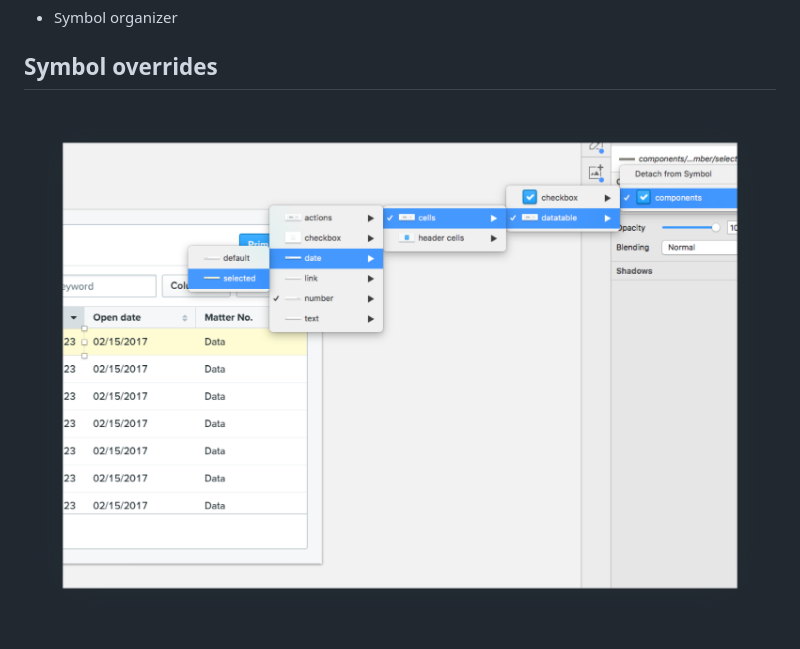
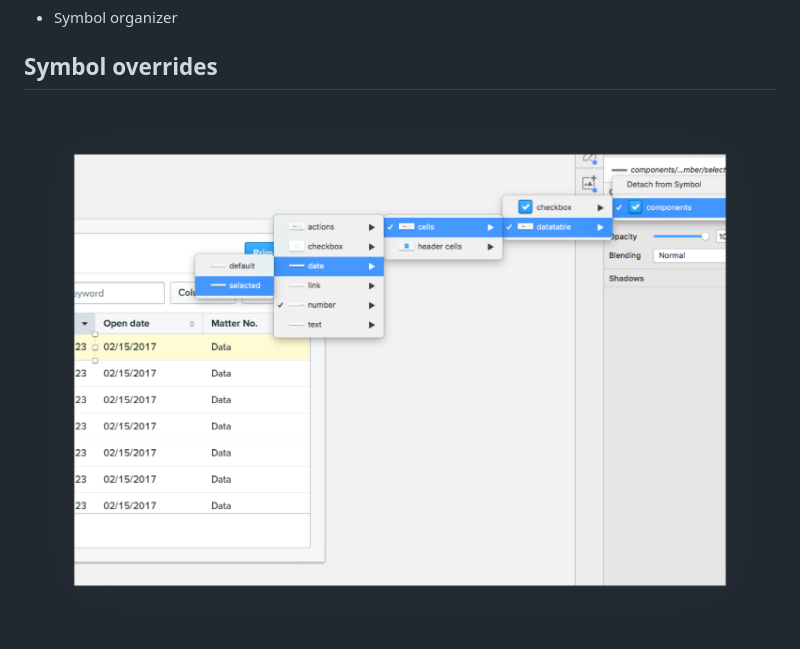
Before and after one commit to gthierman/ui-kit, a Markdown page: README.md, the part around the change printed below. GitHub-like rendering; pictures changed too: images/symbol-overrides.png.

Commit message:
Image updates

```diff
--- a/README.md
+++ b/README.md
@@ -39,4 +41,4 @@ Links to essential plugins will go here.
 * Symbol organizer
 
 ## Symbol overrides
-![Symbol overrides](images/symbol-overrides.png)
+<img src="images/symbol-overrides.png" width="808">
```
Also changed, not shown: other parts of README.md (+3 -1 lines).
